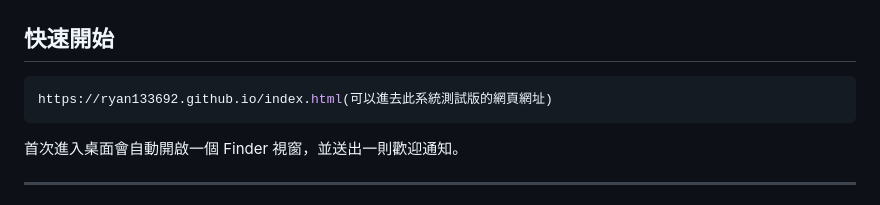
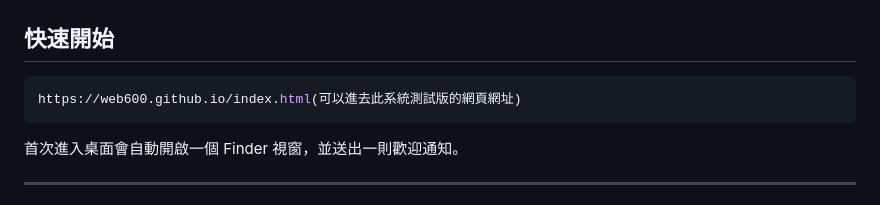
Before and after one commit to web600/web600.github.io, a Markdown page: README.md, the part around the change. Drawn GitHub-style.

````diff
--- a/README.md
+++ b/README.md
@@ -11,7 +11,7 @@
 ## 快速開始
 
 ```bash
-https://ryan133692.github.io/index.html(可以進去此系統測試版的網頁網址)
+https://web600.github.io/index.html(可以進去此系統測試版的網頁網址)
 ```
 
 首次進入桌面會自動開啟一個 Finder 視窗，並送出一則歡迎通知。
````
